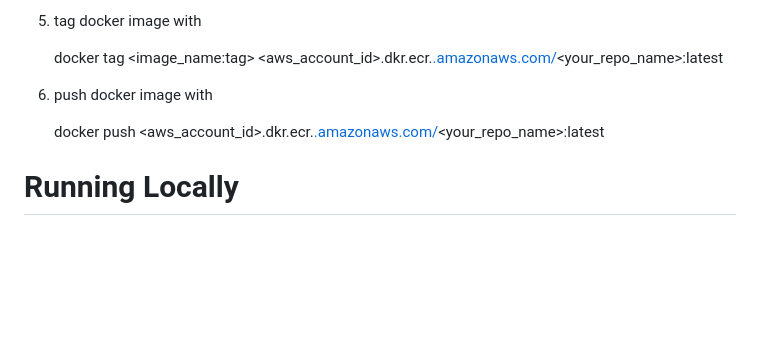
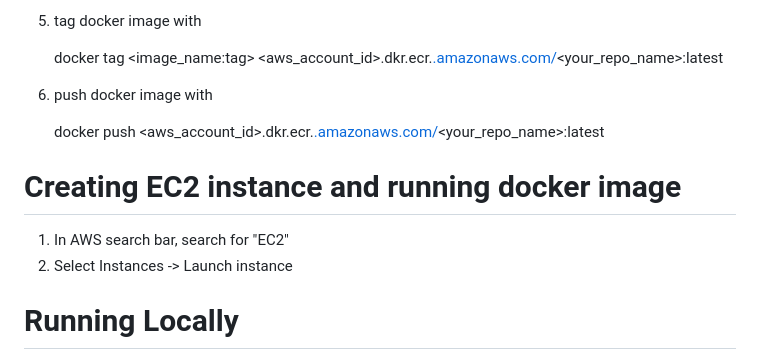
Before and after one commit to JDoubleUwU/HospitalAWSDeployment, a Markdown page: README.md, the part around the change. GitHub-like rendering; blank space fills up the shorter version.

```diff
--- a/README.md
+++ b/README.md
@@ -31,6 +31,10 @@ See requirements.txt
 
    docker push <aws_account_id>.dkr.ecr.<region>[.amazonaws.com/](https://.amazonaws.com/)<your_repo_name>:latest
 
+# Creating EC2 instance and running docker image
+1) In AWS search bar, search for "EC2"
+2) Select Instances -> Launch instance
+
 # Running Locally
 1) In the .env file, make sure 'DB_HOST' is set to 'localhost'
 2) Run the activate.bat file
```
